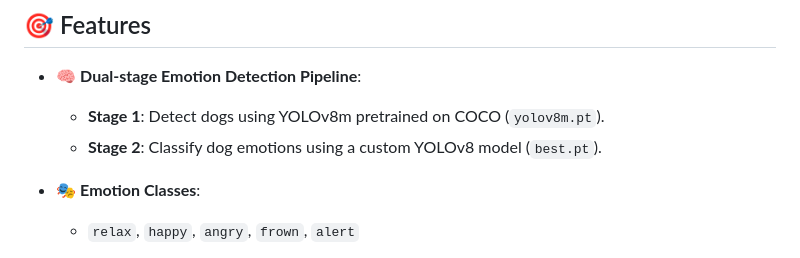
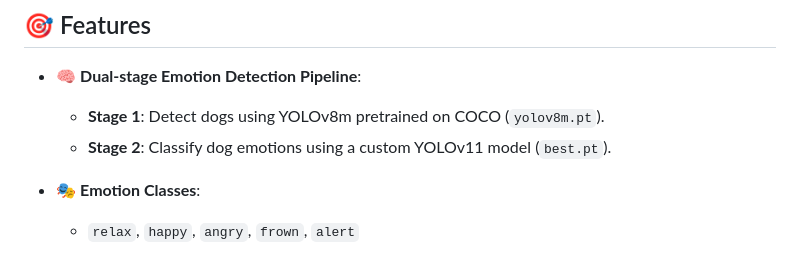
Before and after one commit to psg-dsci/FurSpeak-AI-backend, a Markdown page: README.md, the part around the change. GitHub-like rendering.

```diff
--- a/README.md
+++ b/README.md
@@ -8,7 +8,7 @@ Welcome to the backend of **FurSpeak AI**, a smart deep learning system that det
 
 - 🧠 **Dual-stage Emotion Detection Pipeline**:
   - **Stage 1**: Detect dogs using YOLOv8m pretrained on COCO (`yolov8m.pt`).
-  - **Stage 2**: Classify dog emotions using a custom YOLOv8 model (`best.pt`).
+  - **Stage 2**: Classify dog emotions using a custom YOLOv11 model (`best.pt`).
 
 - 🎭 **Emotion Classes**:
   - `relax`, `happy`, `angry`, `frown`, `alert`
```
